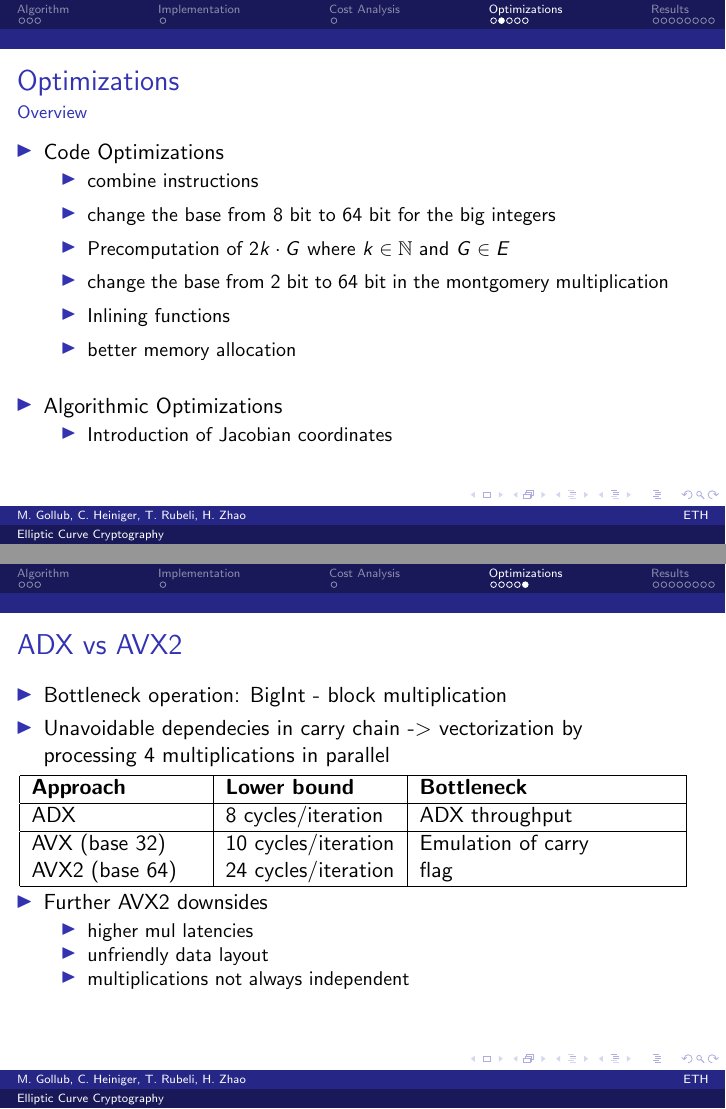
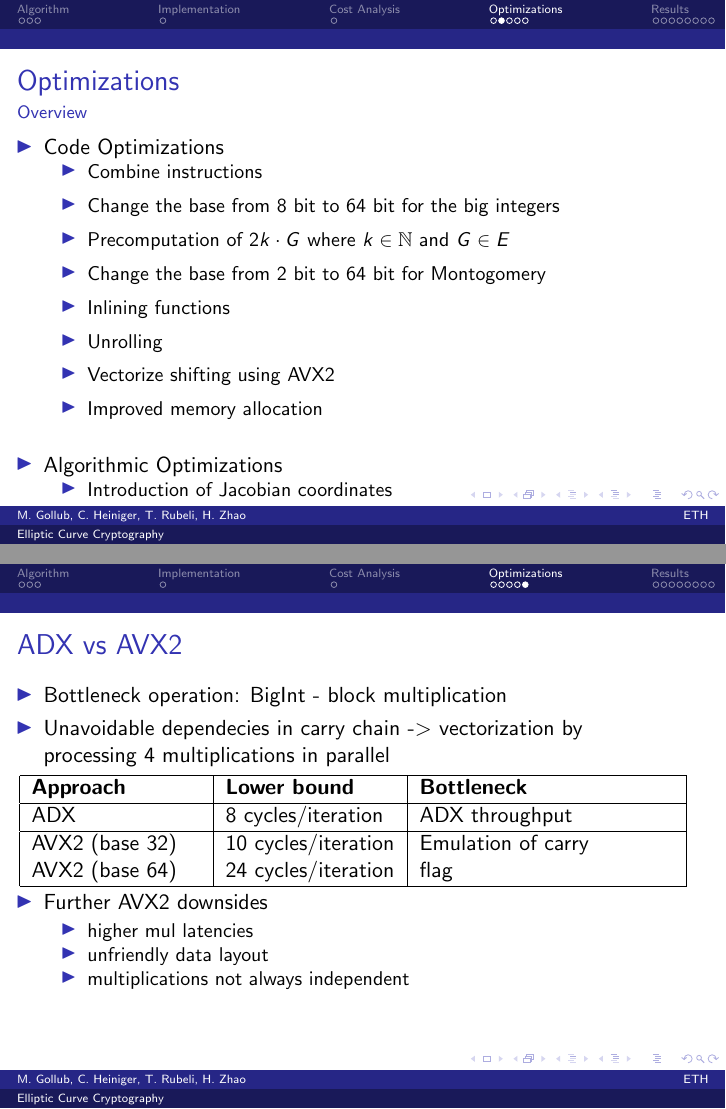
Before and after one commit to tyrann/fastcode16, LaTeX slides (presentation/ecc.tex, which reads presentation/slides/optimizations.tex): pages 8 and 11 of 19, joined at a grey line. Compiled offline with pdfLaTeX.

Commit message:
Final update

```diff
--- a/presentation/slides/optimizations.tex
+++ b/presentation/slides/optimizations.tex
@@ -43,12 +43,14 @@ scale = 0.5
 Code Optimizations
 \begin{itemize}
 \setlength\itemsep{0.5em}
-\item{combine instructions}
-\item{change the base from 8 bit to 64 bit for the big integers}
+\item{Combine instructions}
+\item{Change the base from 8 bit to 64 bit for the big integers}
 \item{Precomputation of $2k\cdot G$ where $k \in \mathbb{N}$ and $G \in E$}
-\item{change the base from 2 bit to 64 bit in the montgomery multiplication}
+\item{Change the base from 2 bit to 64 bit for Montogomery}
 \item{Inlining functions}
-\item{better memory allocation}
+\item{Unrolling}
+\item{Vectorize shifting using AVX2}
+\item{Improved  memory allocation}
 \end{itemize}
 }
 \item{
@@ -121,7 +123,7 @@ addb    $-1, %bpl
 \hline
 \textbf{Approach} & \textbf{Lower bound} & \textbf{Bottleneck}\\ \hline
 ADX & 8 cycles/iteration & ADX throughput\\ \hline
-AVX (base 32) & 10 cycles/iteration & \multirow{2}{3cm}{Emulation of carry flag} \\
+AVX2 (base 32) & 10 cycles/iteration & \multirow{2}{3cm}{Emulation of carry flag} \\
 AVX2 (base 64) & 24 cycles/iteration & \\
 \hline
 \end{tabular}
```
Also changed, not shown: plotting/ecdh.pdf, plotting/keysize.pdf, plotting/openssl.pdf, plotting/perfplot1.pdf, plotting/perfplot2.pdf, plotting/speedup - 副本.png (renamed from plotting/speedup.png), plotting/speedup.csv (line endings or trailing spaces), plotting/speedup.pdf (deleted), presentation/ecc.pdf, presentation/ecdh.pdf, presentation/keysize.pdf, presentation/openssl.pdf, presentation/perfplot1.pdf, presentation/perfplot2.pdf, 7 other files.
